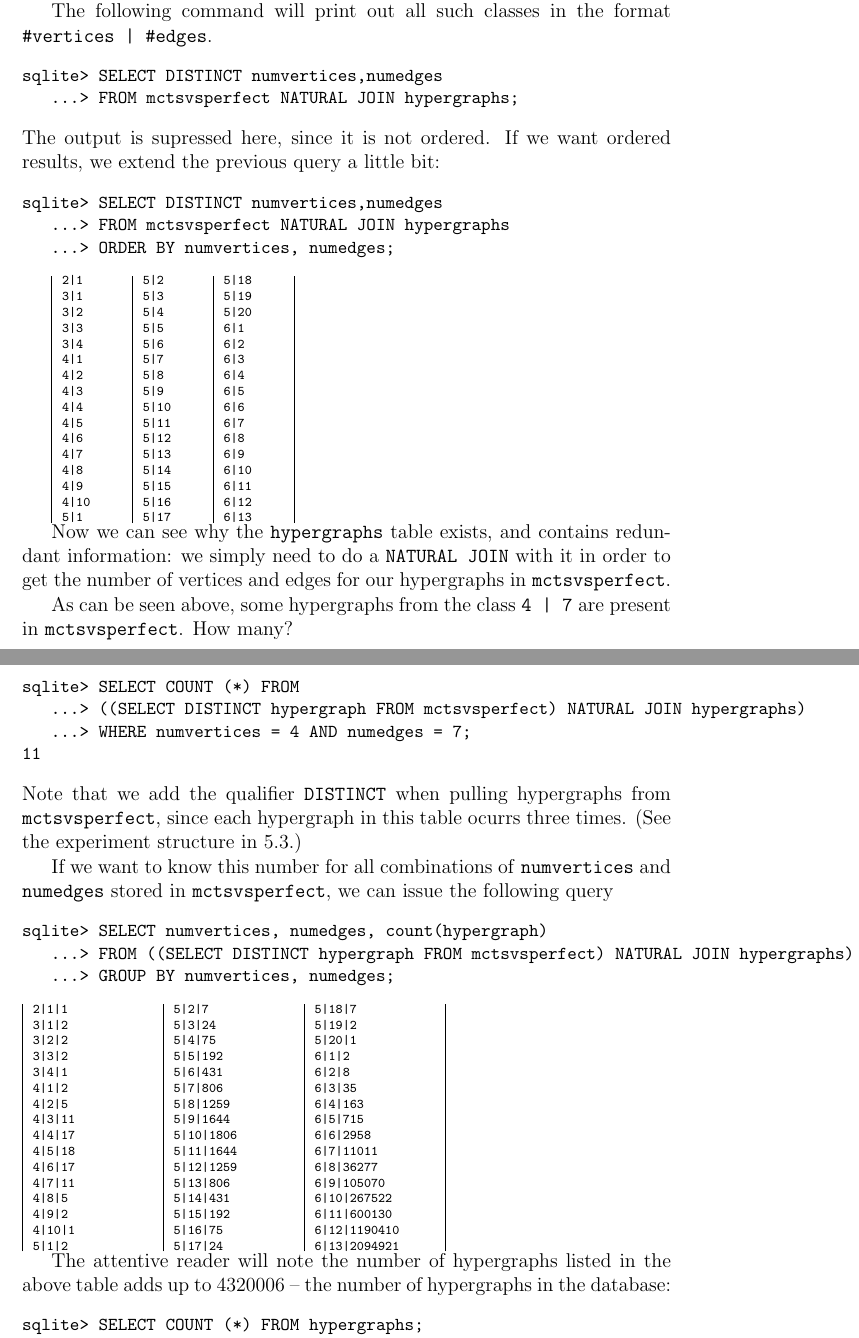
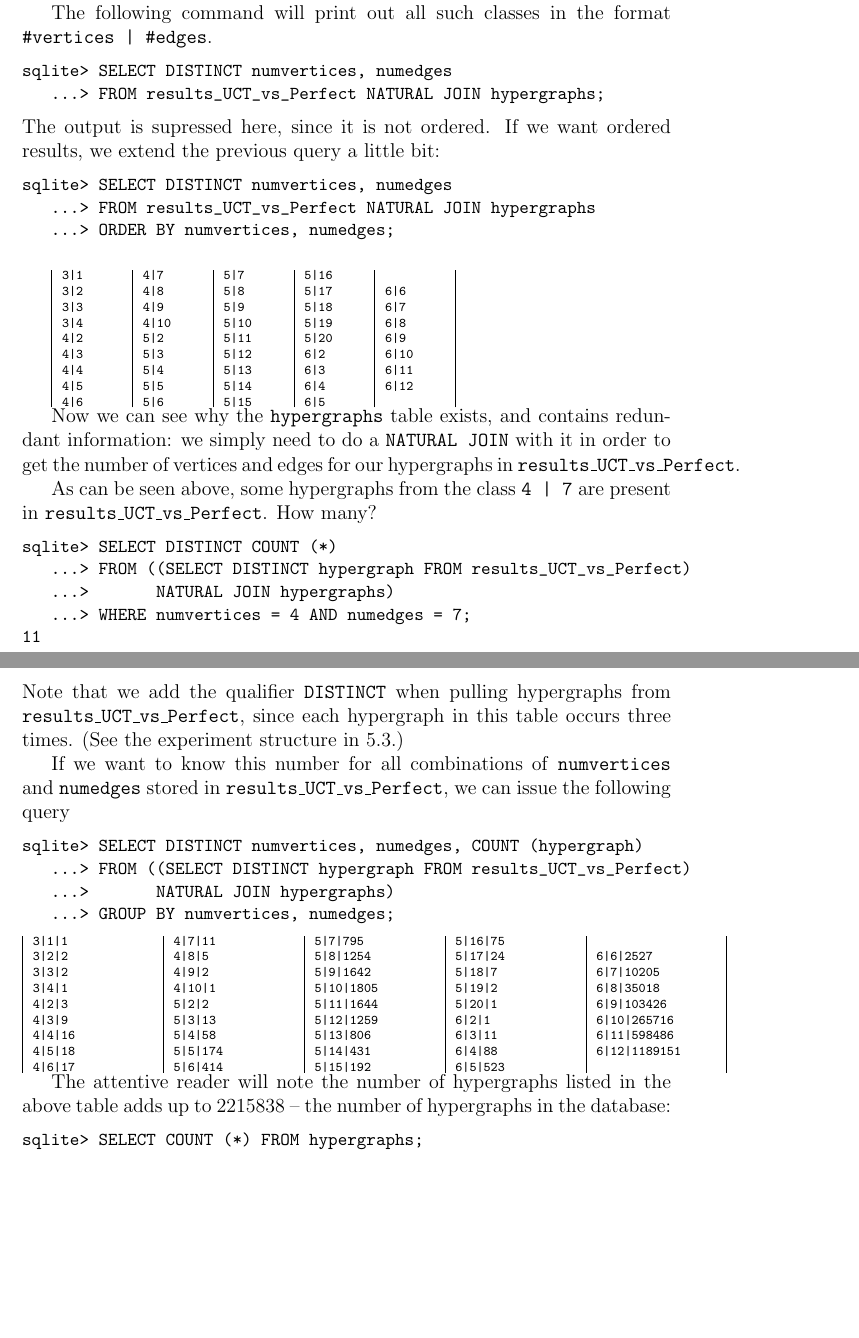
Before and after one commit to leino/thesis_msc_engphys, a LaTeX thesis (report/thesis.tex, which reads report/database_queries.tex): two parts of pages 26 and 27 of 41, joined at a grey line, cut so that both start at the same text, the shorter picture padded with empty space. Compiled offline with pdfLaTeX.

Commit message:
more fixes to chapter 6

```diff
--- a/report/database_queries.tex
+++ b/report/database_queries.tex
@@ -76,46 +76,49 @@ We might first be interested in knowing which ``classes'' of hypergraphs are in
 
 The following command will print out all such classes in the format \texttt{\#vertices | \#edges}.
 \begin{code}
-sqlite> SELECT DISTINCT numvertices,numedges
-   ...> FROM mctsvsperfect NATURAL JOIN hypergraphs;
+sqlite> SELECT DISTINCT numvertices, numedges
+   ...> FROM results_UCT_vs_Perfect NATURAL JOIN hypergraphs;
 \end{code}
 The output is supressed here, since it is not ordered.
 If we want ordered results, we extend the previous query a little bit:
 \begin{code}
-sqlite> SELECT DISTINCT numvertices,numedges
-   ...> FROM mctsvsperfect NATURAL JOIN hypergraphs
+sqlite> SELECT DISTINCT numvertices, numedges
+   ...> FROM results_UCT_vs_Perfect NATURAL JOIN hypergraphs
    ...> ORDER BY numvertices, numedges;
+
 \end{code}
 
-\begin{tabular}{| p{0.5in} | p{0.5in} | p{0.5in} |}
+\begin{tabular}{| p{0.5in} | p{0.5in} | p{0.5in} | p{0.5in} | p{0.5in} |}
 \begin{minipage}{0.5in}
 \begin{datalisting}
-2|1
 3|1
 3|2
 3|3
 3|4
-4|1
 4|2
 4|3
 4|4
 4|5
 4|6
-4|7
-4|8
-4|9
-4|10
-5|1
 \end{datalisting}
 \end{minipage}
 &
 \begin{minipage}{0.5in}
 \begin{datalisting}
+4|7
+4|8
+4|9
+4|10
 5|2
 5|3
 5|4
 5|5
 5|6
+\end{datalisting}
+\end{minipage}
+&
+\begin{minipage}{0.5in}
+\begin{datalisting}
 5|7
 5|8
 5|9
@@ -125,21 +128,25 @@ sqlite> SELECT DISTINCT numvertices,numedges
 5|13
 5|14
 5|15
-5|16
-5|17
 \end{datalisting}
 \end{minipage}
 &
 \begin{minipage}{0.5in}
 \begin{datalisting}
+5|16
+5|17
 5|18
 5|19
 5|20
-6|1
 6|2
 6|3
 6|4
 6|5
+\end{datalisting}
+\end{minipage}
+&
+\begin{minipage}{0.5in}
+\begin{datalisting}
 6|6
 6|7
 6|8
@@ -147,95 +154,101 @@ sqlite> SELECT DISTINCT numvertices,numedges
 6|10
 6|11
 6|12
-6|13
 \end{datalisting}
 \end{minipage}
 \\
 \end{tabular}
 
-Now we can see why the \texttt{hypergraphs} table exists, and contains redundant information: we simply need to do a \texttt{NATURAL JOIN} with it in order to get the number of vertices and edges for our hypergraphs in \texttt{mctsvsperfect}.
+Now we can see why the \texttt{hypergraphs} table exists, and contains redundant information: we simply need to do a \texttt{NATURAL JOIN} with it in order to get the number of vertices and edges for our hypergraphs in \texttt{results\_UCT\_vs\_Perfect}.
 
-As can be seen above, some hypergraphs from the class \texttt{4 | 7} are present in \texttt{mctsvsperfect}. How many?
+As can be seen above, some hypergraphs from the class \texttt{4 | 7} are present in \texttt{results\_UCT\_vs\_Perfect}. How many?
 \begin{code}
-sqlite> SELECT COUNT (*) FROM
-   ...> ((SELECT DISTINCT hypergraph FROM mctsvsperfect) NATURAL JOIN hypergraphs)
+sqlite> SELECT DISTINCT COUNT (*)
+   ...> FROM ((SELECT DISTINCT hypergraph FROM results_UCT_vs_Perfect)
+   ...>       NATURAL JOIN hypergraphs)
    ...> WHERE numvertices = 4 AND numedges = 7;
 11
 \end{code}
-Note that we add the qualifier \texttt{DISTINCT} when pulling hypergraphs from \texttt{mctsvsperfect}, since each hypergraph in this table ocurrs three times. (See the experiment structure in \ref{sec:experiment1}.)
+Note that we add the qualifier \texttt{DISTINCT} when pulling hypergraphs from \texttt{results\_UCT\_vs\_Perfect}, since each hypergraph in this table occurs three times. (See the experiment structure in \ref{sec:experiment1}.)
 
-If we want to know this number for all combinations of \texttt{numvertices} and \texttt{numedges} stored in \texttt{mctsvsperfect}, we can issue the following query
+If we want to know this number for all combinations of \texttt{numvertices} and \texttt{numedges} stored in \texttt{results\_UCT\_vs\_Perfect}, we can issue the following query
 \begin{code}
-sqlite> SELECT numvertices, numedges, count(hypergraph)
-   ...> FROM ((SELECT DISTINCT hypergraph FROM mctsvsperfect) NATURAL JOIN hypergraphs)
+sqlite> SELECT DISTINCT numvertices, numedges, COUNT (hypergraph)
+   ...> FROM ((SELECT DISTINCT hypergraph FROM results_UCT_vs_Perfect)
+   ...>       NATURAL JOIN hypergraphs)
    ...> GROUP BY numvertices, numedges;
 \end{code}
-\begin{tabular}{|c|c|c|}
+\begin{tabular}{|c|c|c|c|c|}
 \begin{minipage}{1.0in}
 \begin{datalisting}
-2|1|1
-3|1|2
+3|1|1
 3|2|2
 3|3|2
 3|4|1
-4|1|2
-4|2|5
-4|3|11
-4|4|17
+4|2|3
+4|3|9
+4|4|16
 4|5|18
 4|6|17
-4|7|11
-4|8|5
-4|9|2
-4|10|1
-5|1|2
 \end{datalisting}
 \end{minipage}
 &
 \begin{minipage}{1.0in}
 \begin{datalisting}
-5|2|7
-5|3|24
-5|4|75
-5|5|192
-5|6|431
-5|7|806
-5|8|1259
-5|9|1644
-5|10|1806
+4|7|11
+4|8|5
+4|9|2
+4|10|1
+5|2|2
+5|3|13
+5|4|58
+5|5|174
+5|6|414
+\end{datalisting}
+\end{minipage}
+&
+\begin{minipage}{1.0in}
+\begin{datalisting}
+5|7|795
+5|8|1254
+5|9|1642
+5|10|1805
 5|11|1644
 5|12|1259
 5|13|806
 5|14|431
 5|15|192
-5|16|75
-5|17|24
 \end{datalisting}
 \end{minipage}
 &
 \begin{minipage}{1.0in}
 \begin{datalisting}
+5|16|75
+5|17|24
 5|18|7
 5|19|2
 5|20|1
-6|1|2
-6|2|8
-6|3|35
-6|4|163
-6|5|715
-6|6|2958
-6|7|11011
-6|8|36277
-6|9|105070
-6|10|267522
-6|11|600130
-6|12|1190410
-6|13|2094921
+6|2|1
+6|3|11
+6|4|88
+6|5|523
+\end{datalisting}
+\end{minipage}
+&
+\begin{minipage}{1.0in}
+\begin{datalisting}
+6|6|2527
+6|7|10205
+6|8|35018
+6|9|103426
+6|10|265716
+6|11|598486
+6|12|1189151
 \end{datalisting}
 \end{minipage}
 \\
 \end{tabular}
 
-The attentive reader will note the number of hypergraphs listed in the above table adds up to 4320006 -- the number of hypergraphs in the database:
+The attentive reader will note the number of hypergraphs listed in the above table adds up to 2215838 -- the number of hypergraphs in the database:
 \begin{code}
 sqlite> SELECT COUNT (*) FROM hypergraphs;
```
Also changed, not shown: report/database_queries.tex (4 more changed lines).
